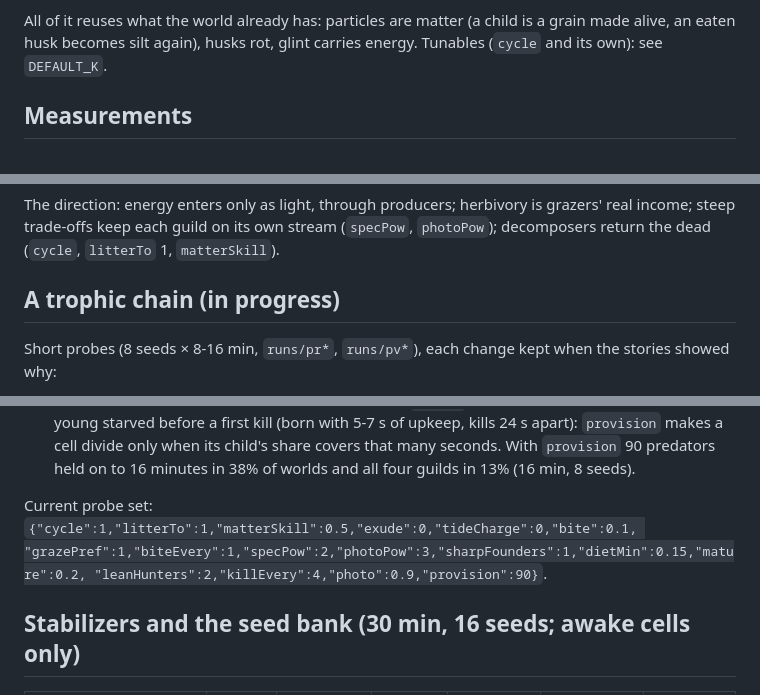
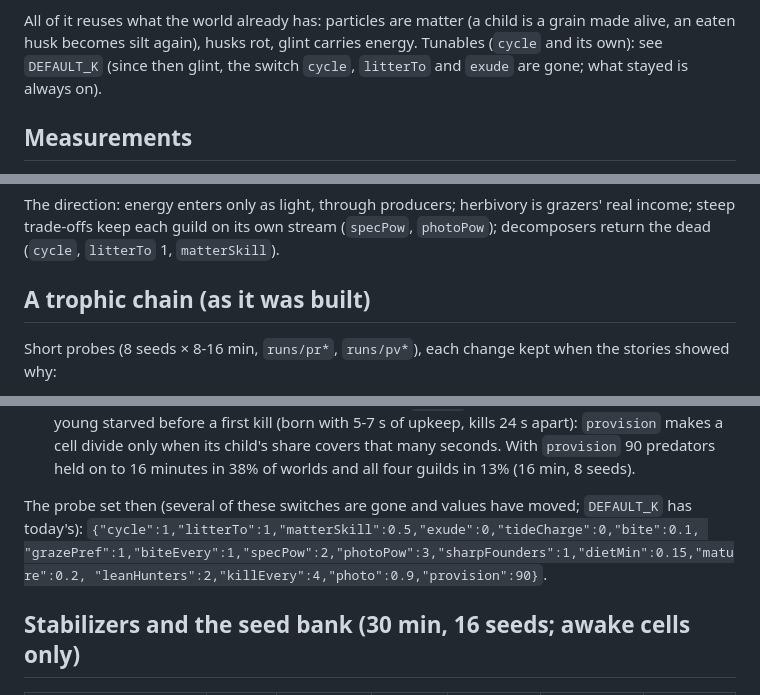
Before and after one commit to thallada/tidemote, a Markdown page: docs/ecosystem.md, 3 parts joined by grey strips. Drawn GitHub-style.

```diff
--- a/docs/ecosystem.md
+++ b/docs/ecosystem.md
@@ -274,7 +277,7 @@ silt → producers. Each link is needed:
 
 All of it reuses what the world already has: particles are matter (a child is a grain made alive, an
 eaten husk becomes silt again), husks rot, glint carries energy. Tunables (`cycle` and its own): see
-`DEFAULT_K`.
+`DEFAULT_K` (since then glint, the switch `cycle`, `litterTo` and `exude` are gone; what stayed is always on).
 
 ## Measurements
 
@@ -342,7 +345,7 @@ The direction: energy enters only as light, through producers; herbivory is graz
 steep trade-offs keep each guild on its own stream (`specPow`, `photoPow`); decomposers return the dead
 (`cycle`, `litterTo` 1, `matterSkill`).
 
-## A trophic chain (in progress)
+## A trophic chain (as it was built)
 
 Short probes (8 seeds × 8-16 min, `runs/pr*`, `runs/pv*`), each change kept when the stories showed why:
 
@@ -360,7 +363,7 @@ Short probes (8 seeds × 8-16 min, `runs/pr*`, `runs/pv*`), each change kept whe
   divide only when its child's share covers that many seconds. With `provision` 90 predators held on to
   16 minutes in 38% of worlds and all four guilds in 13% (16 min, 8 seeds).
 
-Current probe set: `{"cycle":1,"litterTo":1,"matterSkill":0.5,"exude":0,"tideCharge":0,"bite":0.1,
+The probe set then (several of these switches are gone and values have moved; `DEFAULT_K` has today's): `{"cycle":1,"litterTo":1,"matterSkill":0.5,"exude":0,"tideCharge":0,"bite":0.1,
 "grazePref":1,"biteEvery":1,"specPow":2,"photoPow":3,"sharpFounders":1,"dietMin":0.15,"mature":0.2,
 "leanHunters":2,"killEvery":4,"photo":0.9,"provision":90}`.
 
```
Also changed, not shown: other parts of docs/ecosystem.md (+7 -4 lines).
